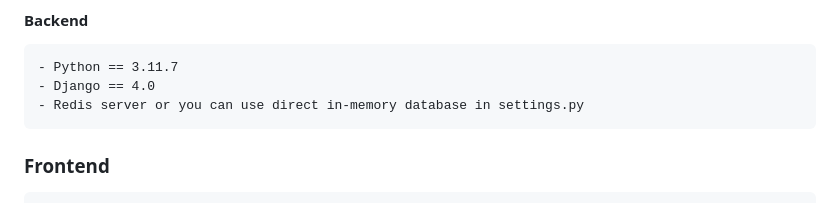
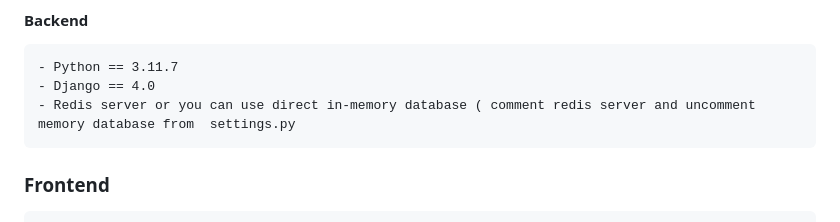
Before and after one commit to krishna2808/chat-app, a Markdown page: README.md, the part around the change. GitHub-like rendering.

```diff
--- a/README.md
+++ b/README.md
@@ -30,7 +30,7 @@ This is a real-time chat application built using the Django(DRF) (HTML, CSS, Rea
 #### Backend
     - Python == 3.11.7
     - Django == 4.0
-    - Redis server or you can use direct in-memory database in settings.py
+    - Redis server or you can use direct in-memory database ( comment redis server and uncomment memory database from  settings.py
 ### Frontend
     - node == 20.9.0
     - npm == 10.1.0
```
